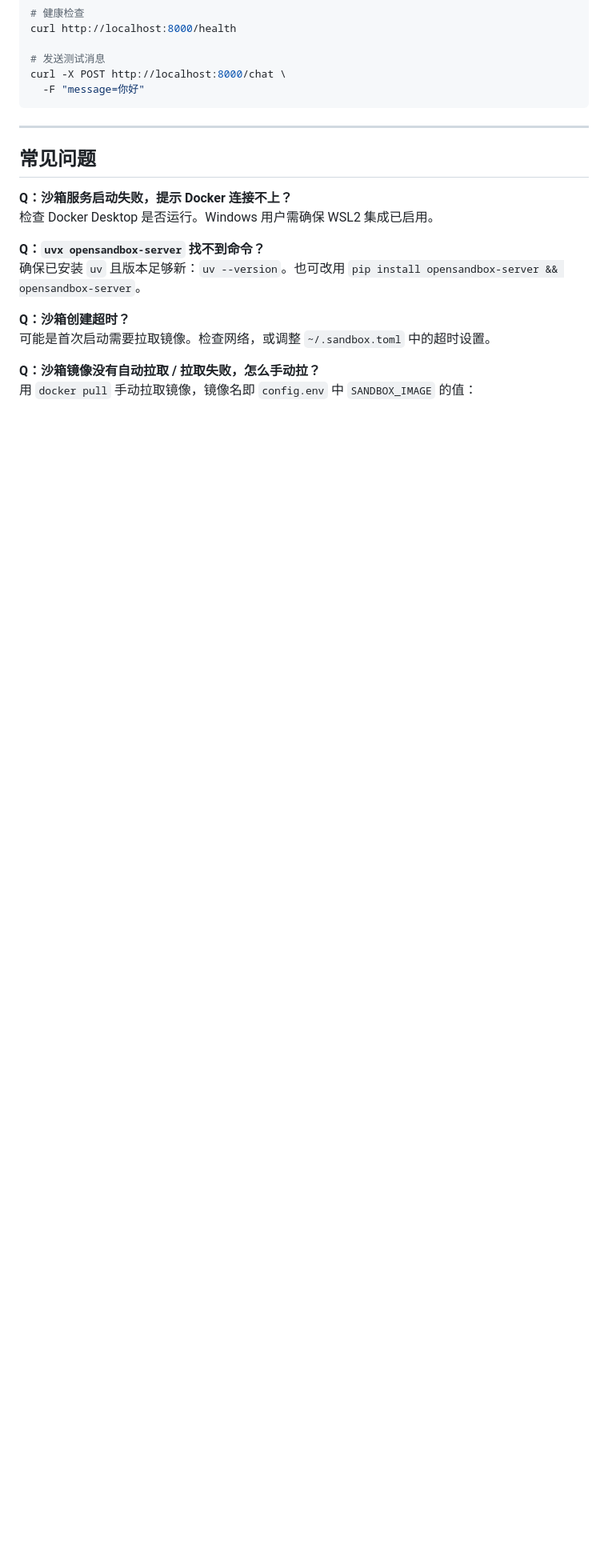
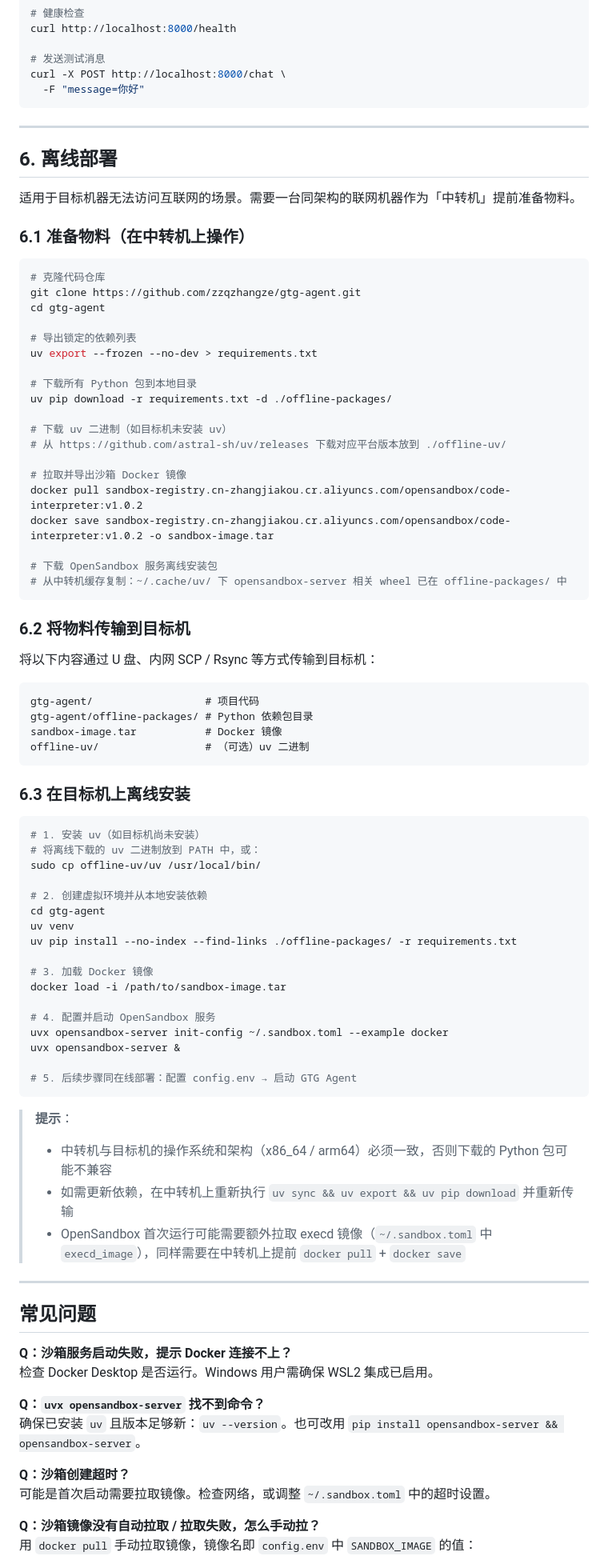
Before and after one commit to zzqzhangze/gtg-agent, a Markdown page: docs/deployment.md, the part around one of its changes. Shown at 80% size. Drawn GitHub-style; blank space fills up the shorter version.

Commit message:
docs: add offline deployment guide and config.env copy step
Ultraworked with [Sisyphus](https://github.com/code-yeongyu/oh-my-openagent)

Co-authored-by: Sisyphus <clio-agent@sisyphuslabs.ai>

````diff
--- a/docs/deployment.md
+++ b/docs/deployment.md
@@ -160,6 +164,74 @@ curl -X POST http://localhost:8000/chat \
 
 ---
 
+## 6. 离线部署
+
+适用于目标机器无法访问互联网的场景。需要一台同架构的联网机器作为「中转机」提前准备物料。
+
+### 6.1 准备物料（在中转机上操作）
+
+```bash
+# 克隆代码仓库
+git clone https://github.com/zzqzhangze/gtg-agent.git
+cd gtg-agent
+
+# 导出锁定的依赖列表
+uv export --frozen --no-dev > requirements.txt
+
+# 下载所有 Python 包到本地目录
+uv pip download -r requirements.txt -d ./offline-packages/
+
+# 下载 uv 二进制（如目标机未安装 uv）
+# 从 https://github.com/astral-sh/uv/releases 下载对应平台版本放到 ./offline-uv/
+
+# 拉取并导出沙箱 Docker 镜像
+docker pull sandbox-registry.cn-zhangjiakou.cr.aliyuncs.com/opensandbox/code-interpreter:v1.0.2
+docker save sandbox-registry.cn-zhangjiakou.cr.aliyuncs.com/opensandbox/code-interpreter:v1.0.2 -o sandbox-image.tar
+
+# 下载 OpenSandbox 服务离线安装包
+# 从中转机缓存复制：~/.cache/uv/ 下 opensandbox-server 相关 wheel 已在 offline-packages/ 中
+```
+
+### 6.2 将物料传输到目标机
+
+将以下内容通过 U 盘、内网 SCP / Rsync 等方式传输到目标机：
+
+```
+gtg-agent/                  # 项目代码
+gtg-agent/offline-packages/ # Python 依赖包目录
+sandbox-image.tar           # Docker 镜像
+offline-uv/                 # （可选）uv 二进制
+```
+
+### 6.3 在目标机上离线安装
+
+```bash
+# 1. 安装 uv（如目标机尚未安装）
+# 将离线下载的 uv 二进制放到 PATH 中，或：
+sudo cp offline-uv/uv /usr/local/bin/
+
+# 2. 创建虚拟环境并从本地安装依赖
+cd gtg-agent
+uv venv
+uv pip install --no-index --find-links ./offline-packages/ -r requirements.txt
+
+# 3. 加载 Docker 镜像
+docker load -i /path/to/sandbox-image.tar
+
+# 4. 配置并启动 OpenSandbox 服务
+uvx opensandbox-server init-config ~/.sandbox.toml --example docker
+uvx opensandbox-server &
+
+# 5. 后续步骤同在线部署：配置 config.env → 启动 GTG Agent
+```
+
+> **提示**：
+> - 中转机与目标机的操作系统和架构（x86_64 / arm64）必须一致，否则下载的 Python 包可能不兼容
+> - 如需更新依赖，在中转机上重新执行 `uv sync && uv export && uv pip download` 并重新传输
+> - OpenSandbox 首次运行可能需要额外拉取 execd 镜像（`~/.sandbox.toml` 中 `execd_image`），同样需要在中转机上提前 `docker pull` + `docker save`
+
+---
+
 ## 常见问题
 
 **Q：沙箱服务启动失败，提示 Docker 连接不上？**
````
Also changed, not shown: other parts of docs/deployment.md (+5 -1 lines).
